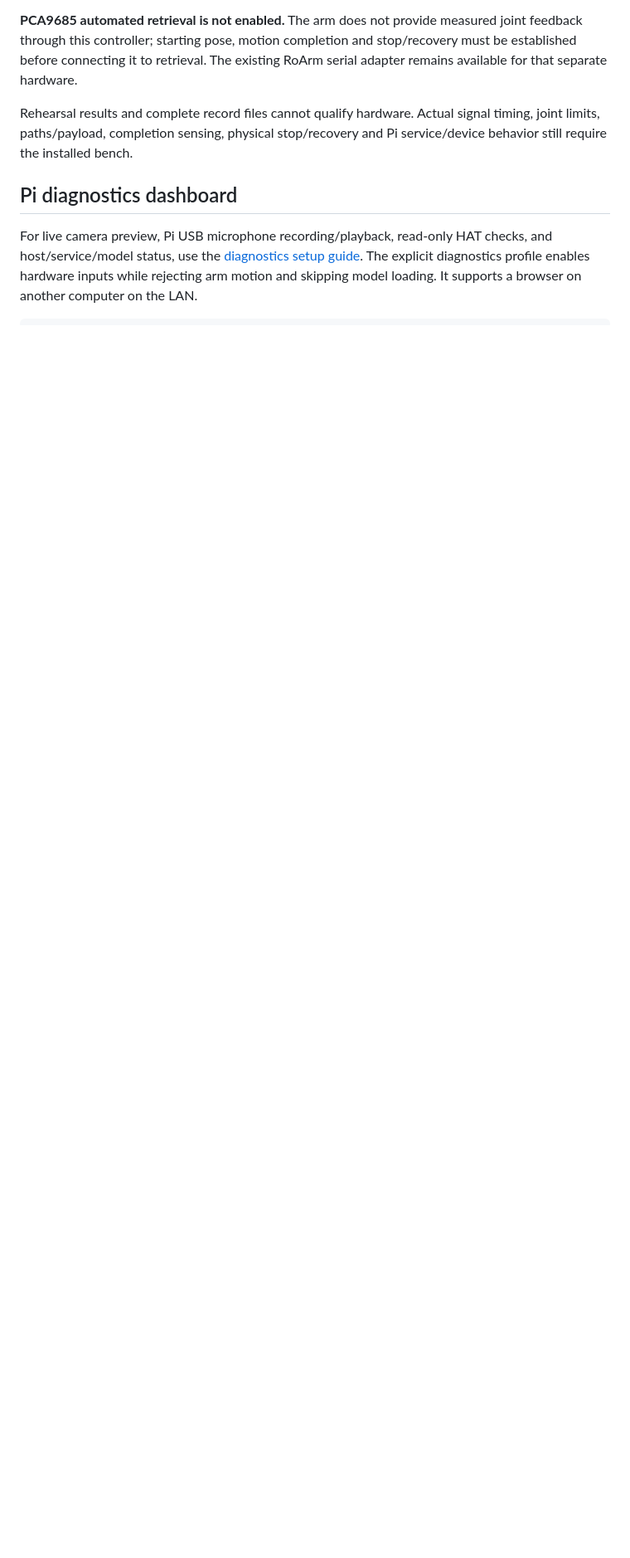
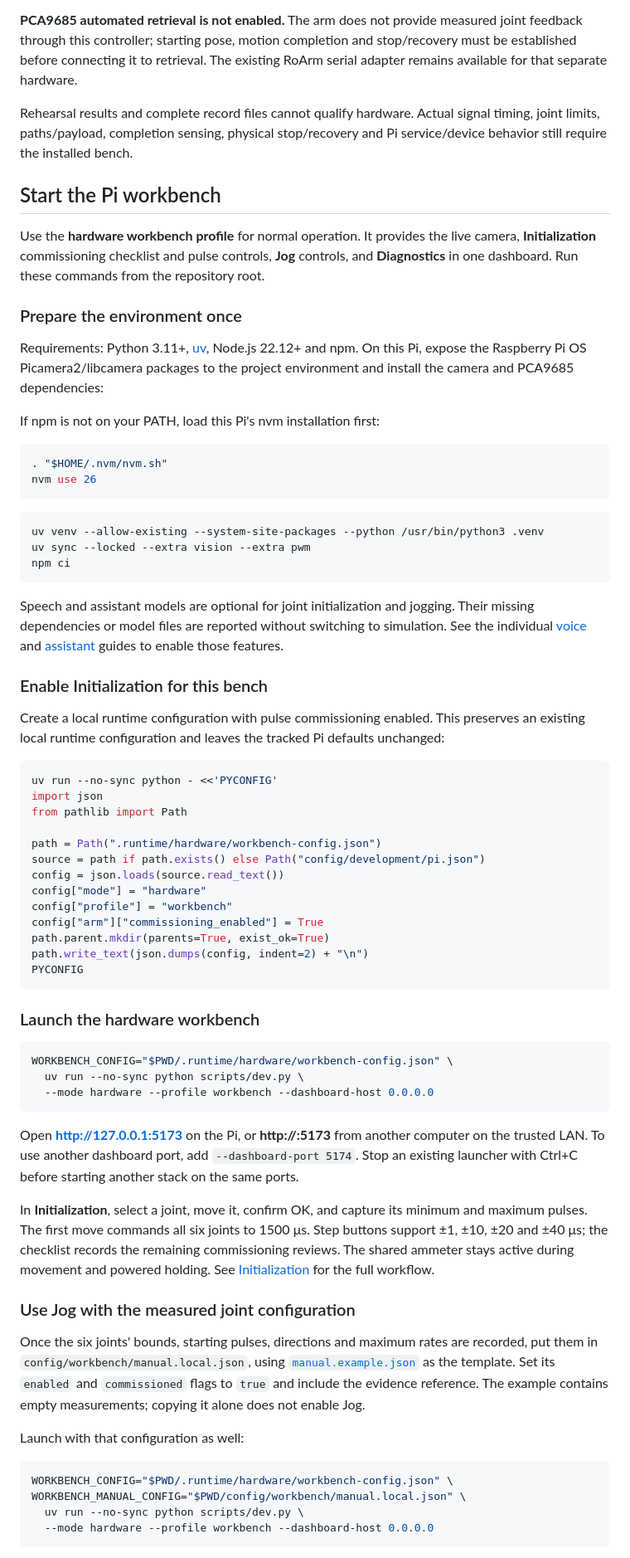
Before and after one commit to dancarpenter21/workbench, a Markdown page: README.md, the part around one of its changes. Shown at 83% size. Drawn GitHub-style; blank space fills up the shorter version.

Commit message:
Updated readme with more relevant instructions up front

````diff
--- a/README.md
+++ b/README.md
@@ -48,9 +75,89 @@ Rehearsal results and complete record files cannot qualify hardware. Actual sign
 timing, joint limits, paths/payload, completion sensing, physical stop/recovery and Pi
 service/device behavior still require the installed bench.
 
-## Pi diagnostics dashboard
+## Start the Pi workbench
 
-For live camera preview, Pi USB microphone recording/playback, read-only HAT checks,
-and host/service/model status, use the [diagnostics setup guide](docs/diagnostics.md).
-The explicit diagnostics profile enables hardware inputs while rejecting arm motion
-and skipping model loading. It supports a browser on another computer on the LAN.
+Use the **hardware workbench profile** for normal operation. It provides the live
+camera, **Initialization** commissioning checklist and pulse controls, **Jog** controls,
+and **Diagnostics** in one dashboard. Run these commands from the repository root.
+
+### Prepare the environment once
+
+Requirements: Python 3.11+, [uv](https://docs.astral.sh/uv/), Node.js 22.12+ and npm.
+On this Pi, expose the Raspberry Pi OS Picamera2/libcamera packages to the project
+environment and install the camera and PCA9685 dependencies:
+
+If npm is not on your PATH, load this Pi's nvm installation first:
+
+```sh
+. "$HOME/.nvm/nvm.sh"
+nvm use 26
+```
+
+```sh
+uv venv --allow-existing --system-site-packages --python /usr/bin/python3 .venv
+uv sync --locked --extra vision --extra pwm
+npm ci
+```
+
+Speech and assistant models are optional for joint initialization and jogging. Their
+missing dependencies or model files are reported without switching to simulation.
+See the individual [voice](apps/voice/README.md) and
+[assistant](apps/assistant/README.md) guides to enable those features.
+
+### Enable Initialization for this bench
+
+Create a local runtime configuration with pulse commissioning enabled. This preserves
+an existing local runtime configuration and leaves the tracked Pi defaults unchanged:
+
+```sh
+uv run --no-sync python - <<'PYCONFIG'
+import json
+from pathlib import Path
+
+path = Path(".runtime/hardware/workbench-config.json")
+source = path if path.exists() else Path("config/development/pi.json")
+config = json.loads(source.read_text())
+config["mode"] = "hardware"
+config["profile"] = "workbench"
+config["arm"]["commissioning_enabled"] = True
+path.parent.mkdir(parents=True, exist_ok=True)
+path.write_text(json.dumps(config, indent=2) + "\n")
+PYCONFIG
+```
+
+### Launch the hardware workbench
+
+```sh
+WORKBENCH_CONFIG="$PWD/.runtime/hardware/workbench-config.json" \
+  uv run --no-sync python scripts/dev.py \
+  --mode hardware --profile workbench --dashboard-host 0.0.0.0
+```
+
+Open **http://127.0.0.1:5173** on the Pi, or **http://<pi-address>:5173** from another
+computer on the trusted LAN. To use another dashboard port, add `--dashboard-port 5174`.
+Stop an existing launcher with Ctrl+C before starting another stack on the same ports.
+
+In **Initialization**, select a joint, move it, confirm OK, and capture its minimum
+and maximum pulses. The first move commands all six joints to 1500 μs. Step buttons
+support ±1, ±10, ±20 and ±40 μs; the checklist records the remaining commissioning
+reviews. The shared ammeter stays active during movement and powered holding.
+See [Initialization](docs/joint-trials.md) for the full workflow.
+
+### Use Jog with the measured joint configuration
+
+Once the six joints' bounds, starting pulses, directions and maximum rates are
+recorded, put them in `config/workbench/manual.local.json`, using
+[`manual.example.json`](config/workbench/manual.example.json) as the template.
+Set its `enabled` and `commissioned` flags to `true` and include the evidence reference.
+The example contains empty measurements; copying it alone does not enable Jog.
+
+Launch with that configuration as well:
+
+```sh
+WORKBENCH_CONFIG="$PWD/.runtime/hardware/workbench-config.json" \
+WORKBENCH_MANUAL_CONFIG="$PWD/config/workbench/manual.local.json" \
+  uv run --no-sync python scripts/dev.py \
+  --mode hardware --profile workbench --dashboard-host 0.0.0.0
+```
+
````
Also changed, not shown: other parts of README.md (+63 -37 lines).
